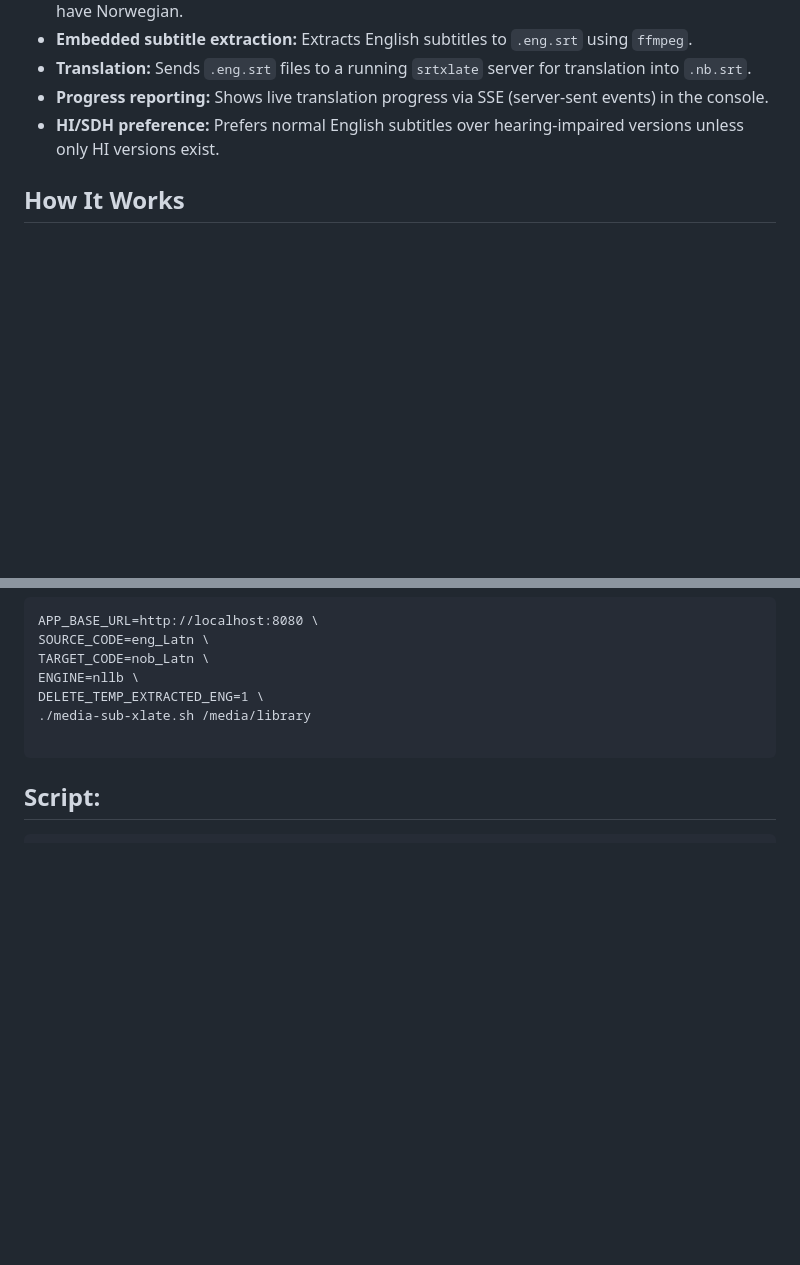
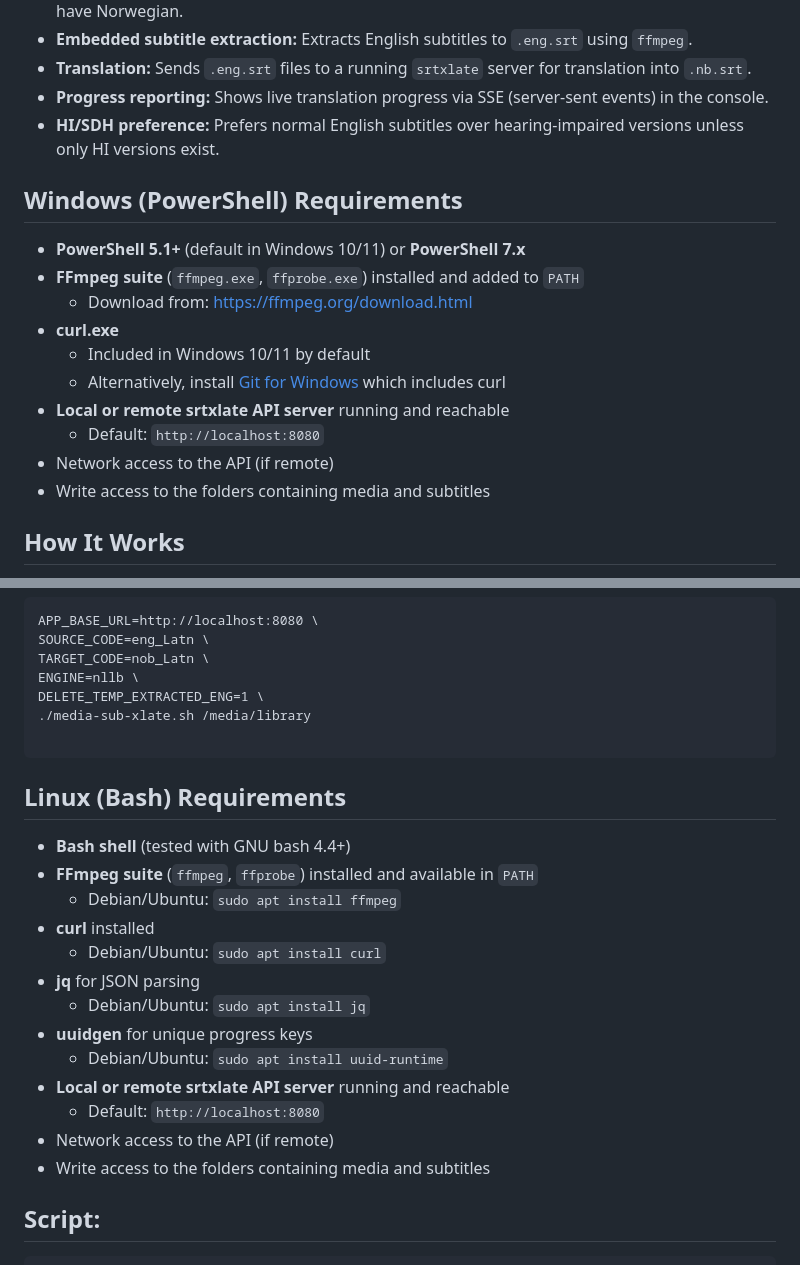
Before and after one commit to dexusno/srtxlate, a Markdown page: sample_scripts/Auto_extract_translate.md, 2 parts joined by grey strips. Drawn GitHub-style; blank space fills up the shorter version.

````diff
--- a/sample_scripts/Auto_extract_translate.md
+++ b/sample_scripts/Auto_extract_translate.md
@@ -14,6 +14,20 @@ This PowerShell script automates the process of checking media files for existin
 - **Translation:** Sends `.eng.srt` files to a running `srtxlate` server for translation into `.nb.srt`.
 - **Progress reporting:** Shows live translation progress via SSE (server-sent events) in the console.
 - **HI/SDH preference:** Prefers normal English subtitles over hearing-impaired versions unless only HI versions exist.
+
+
+## Windows (PowerShell) Requirements
+
+- **PowerShell 5.1+** (default in Windows 10/11) or **PowerShell 7.x**
+- **FFmpeg suite** (`ffmpeg.exe`, `ffprobe.exe`) installed and added to `PATH`
+  - Download from: [https://ffmpeg.org/download.html](https://ffmpeg.org/download.html)
+- **curl.exe**
+  - Included in Windows 10/11 by default
+  - Alternatively, install [Git for Windows](https://git-scm.com/downloads) which includes curl
+- **Local or remote srtxlate API server** running and reachable
+  - Default: `http://localhost:8080`
+- Network access to the API (if remote)
+- Write access to the folders containing media and subtitles
 
 ## How It Works
 
@@ -338,6 +352,21 @@ DELETE_TEMP_EXTRACTED_ENG=1 \
 ./media-sub-xlate.sh /media/library
 
 ```
+## Linux (Bash) Requirements
+
+- **Bash shell** (tested with GNU bash 4.4+)
+- **FFmpeg suite** (`ffmpeg`, `ffprobe`) installed and available in `PATH`
+  - Debian/Ubuntu: `sudo apt install ffmpeg`
+- **curl** installed
+  - Debian/Ubuntu: `sudo apt install curl`
+- **jq** for JSON parsing
+  - Debian/Ubuntu: `sudo apt install jq`
+- **uuidgen** for unique progress keys
+  - Debian/Ubuntu: `sudo apt install uuid-runtime`
+- **Local or remote srtxlate API server** running and reachable
+  - Default: `http://localhost:8080`
+- Network access to the API (if remote)
+- Write access to the folders containing media and subtitles
 ## Script: ##
 
 ```
````
